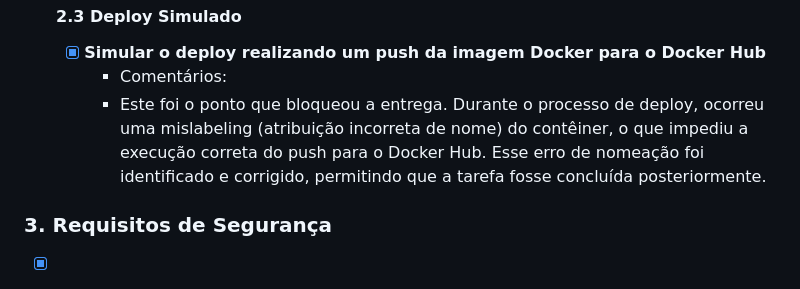
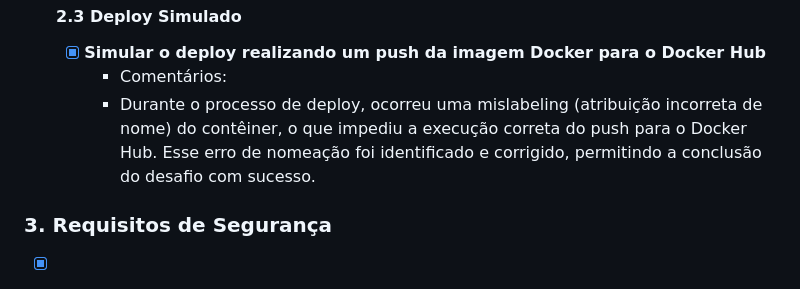
Before and after one commit to 92username/desafio-lacrei-saude-devops, a Markdown page: RELATORIO.md, the part around the change. Rendered like a GitHub page.

Commit message:
Update RELATORIO.md
remove word "bloqueio" from relatorio.

```diff
--- a/RELATORIO.md
+++ b/RELATORIO.md
@@ -43,7 +43,7 @@ Avaliar os conhecimentos e habilidades da pessoa voluntária em implementar pipe
     #### 2.3 **Deploy Simulado**
     - [x] **Simular o deploy realizando um push da imagem Docker para o Docker Hub**
       - Comentários:
-      - Este foi o ponto que bloqueou a entrega. Durante o processo de deploy, ocorreu uma mislabeling (atribuição incorreta de nome) do contêiner, o que impediu a execução correta do push para o Docker Hub. Esse erro de nomeação foi identificado e corrigido, permitindo que a tarefa fosse concluída posteriormente.
+      - Durante o processo de deploy, ocorreu uma mislabeling (atribuição incorreta de nome) do contêiner, o que impediu a execução correta do push para o Docker Hub. Esse erro de nomeação foi identificado e corrigido, permitindo a conclusão do desafio com sucesso.
 
 ### 3. **Requisitos de Segurança**
 - [x] **Configurar as permissões do pipeline para que apenas branches protegidas possam acionar o deploy**
```
